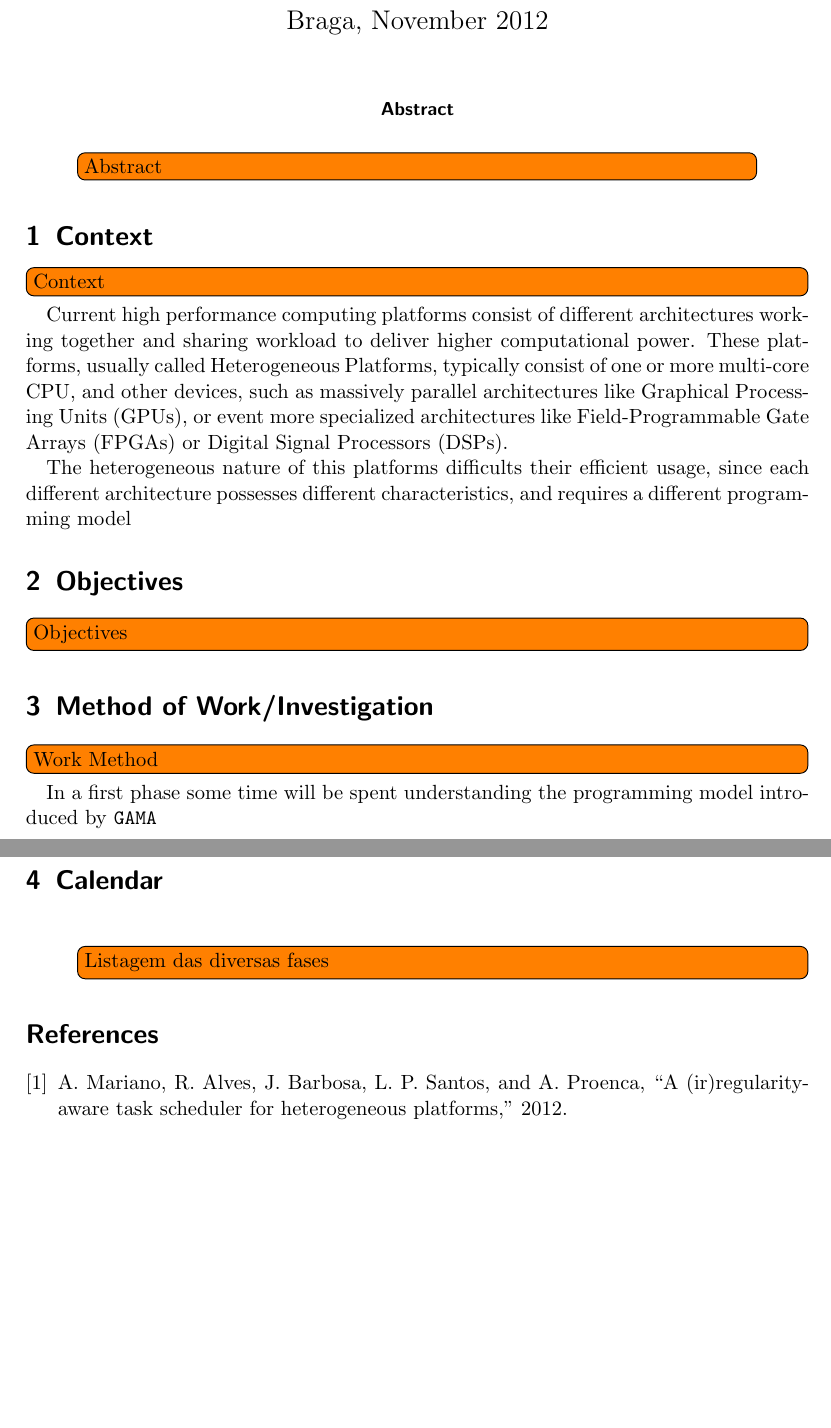
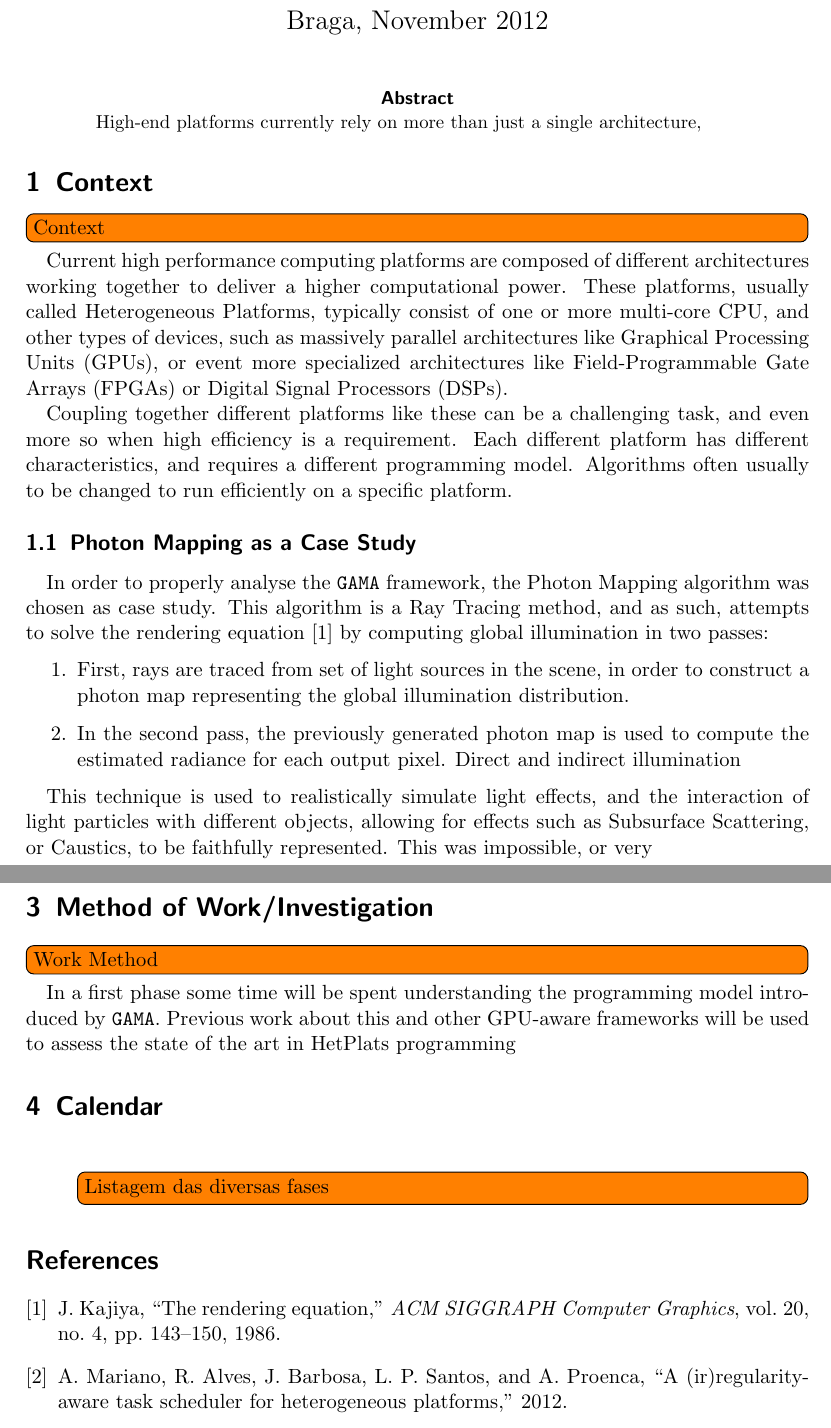
Before and after one commit to naps62/msc-thesis, a LaTeX paper (doc/work-plan/main.tex, which reads doc/work-plan/tex/000-abstract.tex, doc/work-plan/tex/100-context.tex, doc/work-plan/tex/300-work_method.tex): two parts of pages 1 and 2 of 3, joined at a grey line, cut so that both start at the same text, the shorter picture padded with empty space. Compiled offline with pdfLaTeX.

Commit message:
started some more text. ideas are missing

```diff
--- a/doc/work-plan/tex/000-abstract.tex
+++ b/doc/work-plan/tex/000-abstract.tex
@@ -1,3 +1,5 @@
 \begin{abstract}
-\todox{Abstract}
+
+  High-end platforms currently rely on more than just a single architecture,
+
 \end{abstract}
--- a/doc/work-plan/tex/100-context.tex
+++ b/doc/work-plan/tex/100-context.tex
@@ -1,6 +1,17 @@
 \section{Context}
 \todox{Context}
 
-Current high performance computing platforms consist of different architectures working together and sharing workload to deliver higher computational power. These platforms, usually called Heterogeneous Platforms, typically consist of one or more multi-core CPU, and other devices, such as massively parallel architectures like Graphical Processing Units (GPUs), or event more specialized architectures like Field-Programmable Gate Arrays (FPGAs) or Digital Signal Processors (DSPs).
+Current high performance computing platforms are composed of different architectures working together to deliver a higher computational power. These platforms, usually called Heterogeneous Platforms, typically consist of one or more multi-core CPU, and other types of devices, such as massively parallel architectures like Graphical Processing Units (GPUs), or event more specialized architectures like Field-Programmable Gate Arrays (FPGAs) or Digital Signal Processors (DSPs).
 
-The heterogeneous nature of this platforms difficults their efficient usage, since each different architecture possesses different characteristics, and requires a different programming model
+Coupling together different platforms like these can be a challenging task, and even more so when high efficiency is a requirement. Each different platform has different characteristics, and requires a different programming model. Algorithms often usually to be changed to run efficiently on a specific platform.
+
+\subsection{Photon Mapping as a Case Study}
+
+In order to properly analyse the \GAMA framework, the Photon Mapping algorithm was chosen as case study. This algorithm is a Ray Tracing method, and as such, attempts to solve the rendering equation \cite{kajiya1986rendering} by computing global illumination in two passes:
+
+\begin{enumerate}
+  \item First, rays are traced from set of light sources in the scene, in order to construct a photon map representing the global illumination distribution.
+  \item In the second pass, the previously generated photon map is used to compute the estimated radiance for each output pixel. Direct and indirect illumination
+\end{enumerate}
+
+This technique is used to realistically simulate light effects, and the interaction of light particles with different objects, allowing for effects such as Subsurface Scattering, or Caustics, to be faithfully represented. This was impossible, or very
--- a/doc/work-plan/tex/300-work_method.tex
+++ b/doc/work-plan/tex/300-work_method.tex
@@ -1,4 +1,4 @@
 \section{Method of Work/Investigation}
 \todox{Work Method}
 
-In a first phase some time will be spent understanding the programming model introduced by \GAMA
+In a first phase some time will be spent understanding the programming model introduced by \GAMA. Previous work about this and other GPU-aware frameworks will be used to assess the state of the art in HetPlats programming
```
Also changed, not shown: doc/work-plan/bib/photon_mapping.bib (+11 -0 lines), 1 other file.
